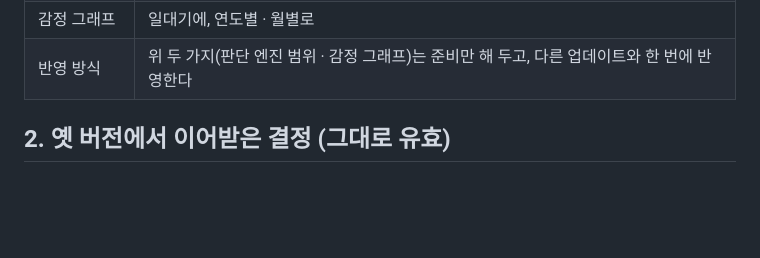
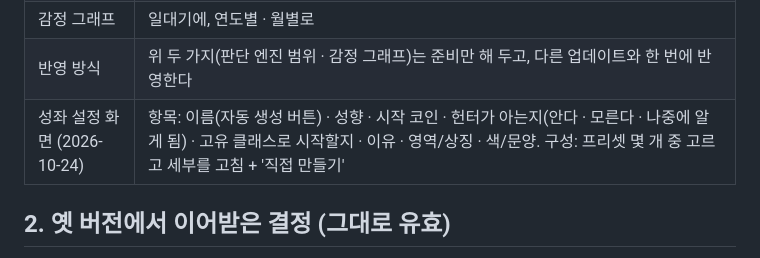
Before and after one commit to yonseyab/K-Hunter-Life, a Markdown page: docs/DECISIONS.md, the part around the change. GitHub-like rendering; blank space fills up the shorter version.

Commit message:
결정: 성좌 설정 화면 항목 · 구성
Co-Authored-By: Claude Opus 5.5 <noreply@anthropic.com>
Claude-Session: https://claude.ai/code/session_018AwR3yrGx6Mg9C87wvif9u

```diff
--- a/docs/DECISIONS.md
+++ b/docs/DECISIONS.md
@@ -87,6 +87,7 @@
 | 판단 엔진 범위 | 내 헌터 주변 인물 + 이야기에 한 번이라도 등장한 사람은 성격 · 감정 · 상태로 행동을 정한다 (판단 엔진). '활동 중인 사람' 상한을 둔다: 일정 기간(예 60일) 안 엮이면 배경으로 돌아가고(이름 · 한 줄 기록만), 상한(예 200명)을 넘으면 오래 안 엮인 사람부터. 관계 있는 사람(가족 · 연인 · 친한 동료)은 내려가지 않음 |
 | 감정 그래프 | 일대기에, 연도별 · 월별로 |
 | 반영 방식 | 위 두 가지(판단 엔진 범위 · 감정 그래프)는 준비만 해 두고, 다른 업데이트와 한 번에 반영한다 |
+| 성좌 설정 화면 (2026-10-24) | 항목: 이름(자동 생성 버튼) · 성향 · 시작 코인 · 헌터가 아는지(안다 · 모른다 · 나중에 알게 됨) · 고유 클래스로 시작할지 · 이유 · 영역/상징 · 색/문양. 구성: 프리셋 몇 개 중 고르고 세부를 고침 + '직접 만들기' |
 
 ## 2. 옛 버전에서 이어받은 결정 (그대로 유효)
 
```
